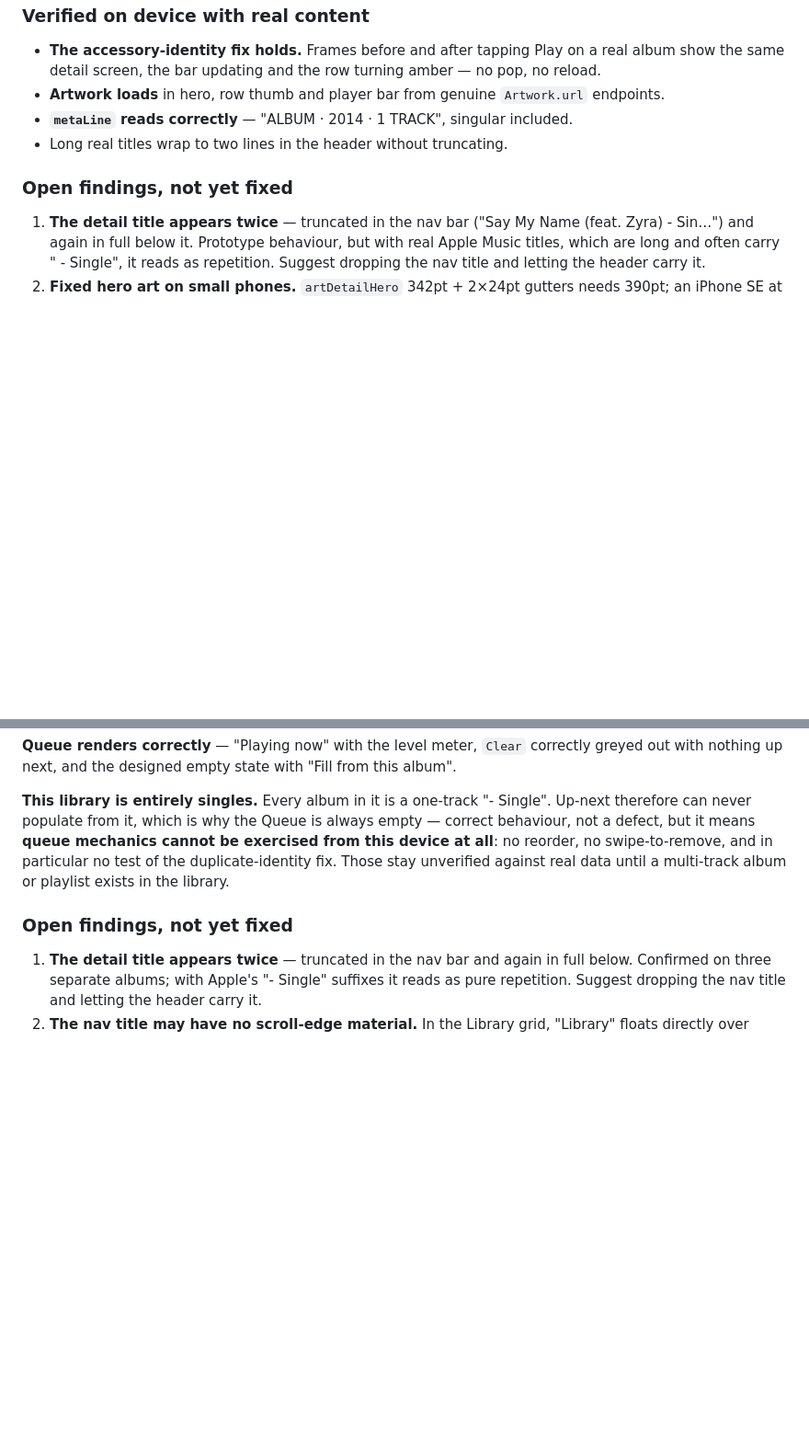
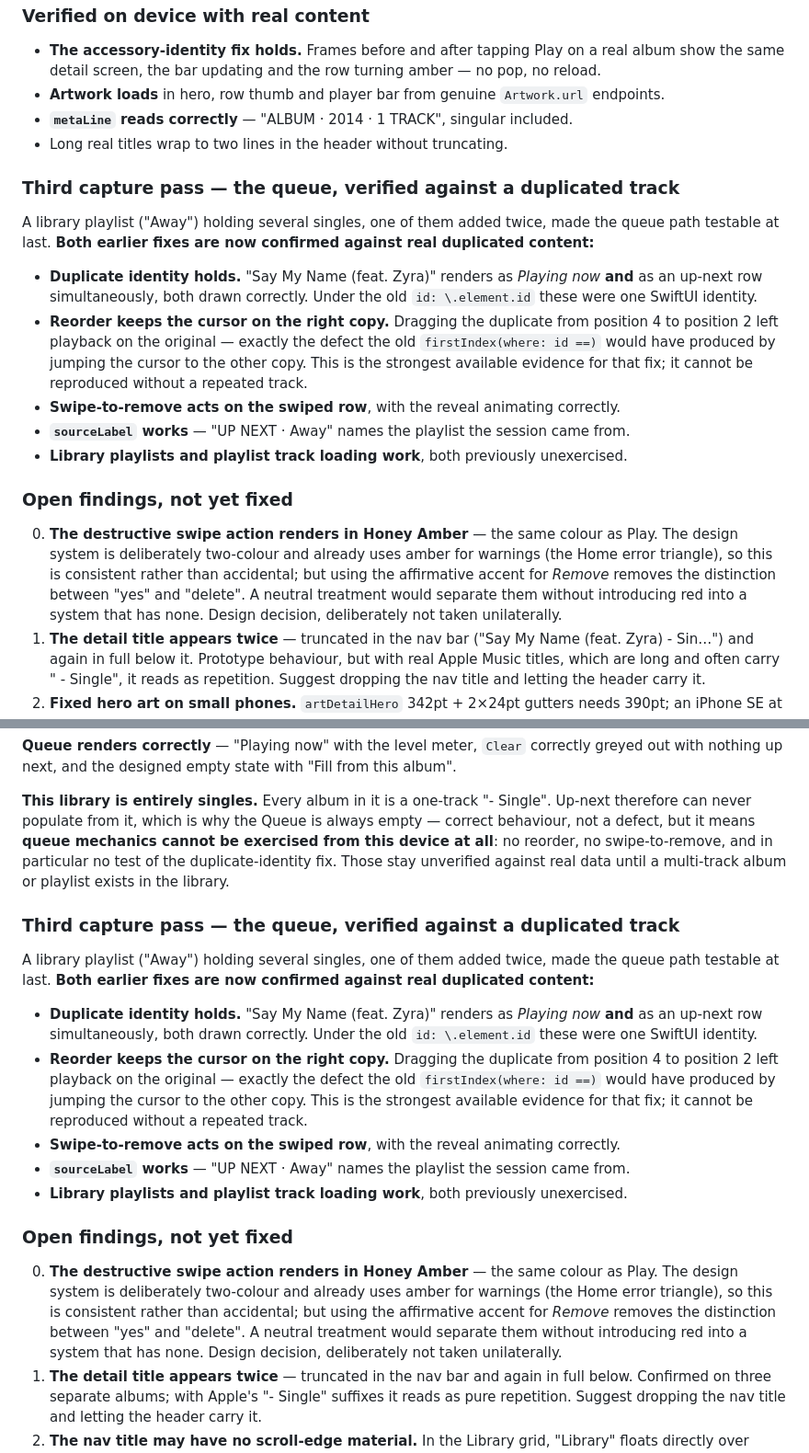
Before and after one commit to suraj-shetty/HumApp, a Markdown page: docs/v1-musickit/PROGRESS.md, 2 parts joined by grey strips. Shown at 92% size. Drawn GitHub-style; blank space fills up the shorter version.

Commit message:
Verify the queue fixes against a real duplicated track
A library playlist holding one single twice finally made the queue path
testable, and it confirms both earlier fixes against real content:

- "Say My Name (feat. Zyra)" renders as Playing now and as an up-next row at
  the same time, both drawn correctly. Under the old id: \.element.id these
  were a single SwiftUI identity.
- Dragging the duplicate from position 4 to position 2 left playback on the
  original — precisely the defect the old firstIndex(where: id ==) would have
  produced by moving the cursor to the other copy. This cannot be reproduced
  without a repeated track, so it is the strongest evidence available.
- Swipe-to-remove acts on the swiped row; sourceLabel names the playlist;
  library playlists and playlist track loading both work, having been entirely
  unexercised until now.

Records one new open finding: the destructive swipe action renders in Honey
Amber, the same colour as Play. Consistent with a deliberately two-colour
system that already uses amber for warnings, but it collapses the distinction
between "yes" and "delete" — left as a design decision rather than taken
unilaterally.

Co-Authored-By: Claude Opus 5 <noreply@anthropic.com>

```diff
--- a/docs/v1-musickit/PROGRESS.md
+++ b/docs/v1-musickit/PROGRESS.md
@@ -384,8 +384,19 @@ The padding is gone from all four screens; the constant survives as `chromeClear
 - **`metaLine` reads correctly** — "ALBUM · 2014 · 1 TRACK", singular included.
 - Long real titles wrap to two lines in the header without truncating.
 
+### Third capture pass — the queue, verified against a duplicated track
+
+A library playlist ("Away") holding several singles, one of them added twice, made the queue path testable at last. **Both earlier fixes are now confirmed against real duplicated content:**
+
+- **Duplicate identity holds.** "Say My Name (feat. Zyra)" renders as *Playing now* **and** as an up-next row simultaneously, both drawn correctly. Under the old `id: \.element.id` these were one SwiftUI identity.
+- **Reorder keeps the cursor on the right copy.** Dragging the duplicate from position 4 to position 2 left playback on the original — exactly the defect the old `firstIndex(where: id ==)` would have produced by jumping the cursor to the other copy. This is the strongest available evidence for that fix; it cannot be reproduced without a repeated track.
+- **Swipe-to-remove acts on the swiped row**, with the reveal animating correctly.
+- **`sourceLabel` works** — "UP NEXT · Away" names the playlist the session came from.
+- **Library playlists and playlist track loading work**, both previously unexercised.
+
 ### Open findings, not yet fixed
 
+0. **The destructive swipe action renders in Honey Amber** — the same colour as Play. The design system is deliberately two-colour and already uses amber for warnings (the Home error triangle), so this is consistent rather than accidental; but using the affirmative accent for *Remove* removes the distinction between "yes" and "delete". A neutral treatment would separate them without introducing red into a system that has none. Design decision, deliberately not taken unilaterally.
 1. **The detail title appears twice** — truncated in the nav bar ("Say My Name (feat. Zyra) - Sin…") and again in full below it. Prototype behaviour, but with real Apple Music titles, which are long and often carry " - Single", it reads as repetition. Suggest dropping the nav title and letting the header carry it.
 2. **Fixed hero art on small phones.** `artDetailHero` 342pt + 2×24pt gutters needs 390pt; an iPhone SE at 375pt would clip it. No SE simulator is installed, so this is arithmetic, not observation. Needs a scope decision on small phones.
 
@@ -397,8 +408,19 @@ The padding is gone from all four screens; the constant survives as `chromeClear
 
 **This library is entirely singles.** Every album in it is a one-track "- Single". Up-next therefore can never populate from it, which is why the Queue is always empty — correct behaviour, not a defect, but it means **queue mechanics cannot be exercised from this device at all**: no reorder, no swipe-to-remove, and in particular no test of the duplicate-identity fix. Those stay unverified against real data until a multi-track album or playlist exists in the library.
 
+### Third capture pass — the queue, verified against a duplicated track
+
+A library playlist ("Away") holding several singles, one of them added twice, made the queue path testable at last. **Both earlier fixes are now confirmed against real duplicated content:**
+
+- **Duplicate identity holds.** "Say My Name (feat. Zyra)" renders as *Playing now* **and** as an up-next row simultaneously, both drawn correctly. Under the old `id: \.element.id` these were one SwiftUI identity.
+- **Reorder keeps the cursor on the right copy.** Dragging the duplicate from position 4 to position 2 left playback on the original — exactly the defect the old `firstIndex(where: id ==)` would have produced by jumping the cursor to the other copy. This is the strongest available evidence for that fix; it cannot be reproduced without a repeated track.
+- **Swipe-to-remove acts on the swiped row**, with the reveal animating correctly.
+- **`sourceLabel` works** — "UP NEXT · Away" names the playlist the session came from.
+- **Library playlists and playlist track loading work**, both previously unexercised.
+
 ### Open findings, not yet fixed
 
+0. **The destructive swipe action renders in Honey Amber** — the same colour as Play. The design system is deliberately two-colour and already uses amber for warnings (the Home error triangle), so this is consistent rather than accidental; but using the affirmative accent for *Remove* removes the distinction between "yes" and "delete". A neutral treatment would separate them without introducing red into a system that has none. Design decision, deliberately not taken unilaterally.
 1. **The detail title appears twice** — truncated in the nav bar and again in full below. Confirmed on three separate albums; with Apple's "- Single" suffixes it reads as pure repetition. Suggest dropping the nav title and letting the header carry it.
 2. **The nav title may have no scroll-edge material.** In the Library grid, "Library" floats directly over album artwork with nothing behind it. Over a bright cover that would be unreadable. Needs a closer look — it may be an artefact of a mid-scroll capture.
 3. **Grid subtitles truncate** — "St. Paul & The Broken Bon…". Minor and arguably correct at one line, but worth a decision.
```
